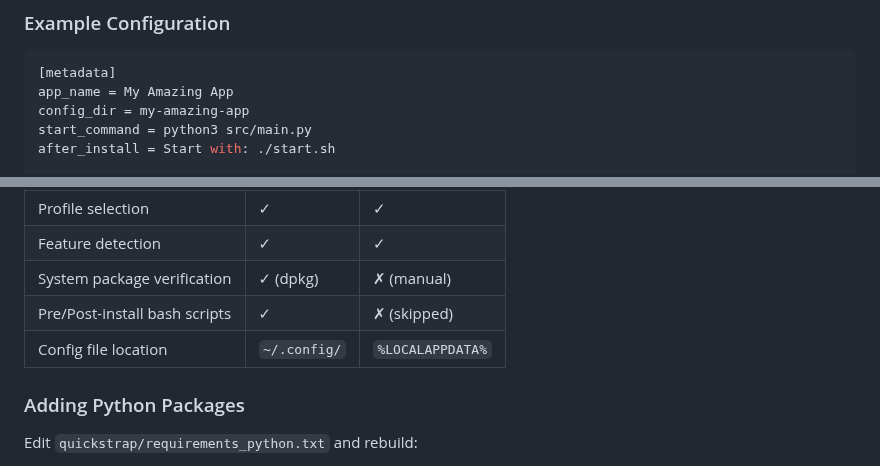
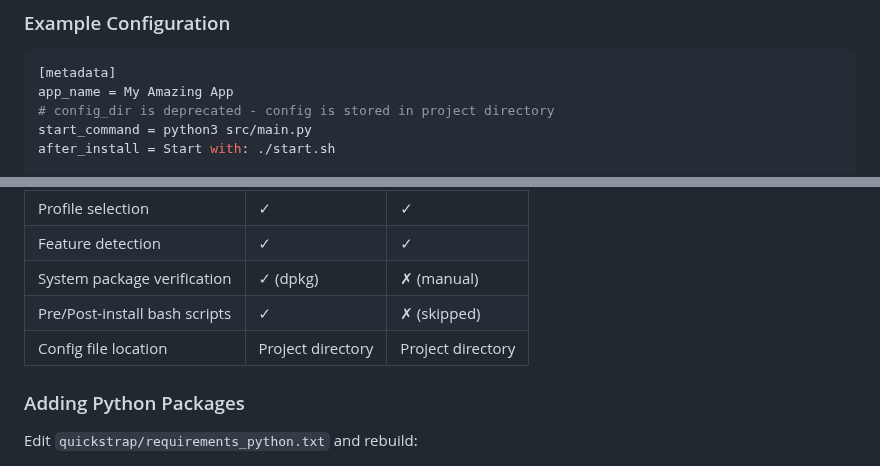
Before and after one commit to Stefan-Schmidbauer/voicesnip, a Markdown page: README.quickstrap.md, 2 parts joined by grey strips. Drawn GitHub-style.

````diff
--- a/README.quickstrap.md
+++ b/README.quickstrap.md
@@ -569,7 +570,7 @@ Installation profile configuration:
 ```ini
 [metadata]
 app_name = My Amazing App
-config_dir = my-amazing-app
+# config_dir is deprecated - config is stored in project directory
 start_command = python3 src/main.py
 after_install = Start with: ./start.sh
 
@@ -730,7 +731,7 @@ Quickstrap supports **Linux** (Debian/Ubuntu-based) and **Windows** (10/11 with
 | Feature detection | ✓ | ✓ |
 | System package verification | ✓ (dpkg) | ✗ (manual) |
 | Pre/Post-install bash scripts | ✓ | ✗ (skipped) |
-| Config file location | `~/.config/` | `%LOCALAPPDATA%` |
+| Config file location | Project directory | Project directory |
 
 ### Adding Python Packages
 
````
Also changed, not shown: other parts of README.quickstrap.md (+11 -10 lines), README.md (+4 -3 lines), voicesnip.png, 8 other files.
